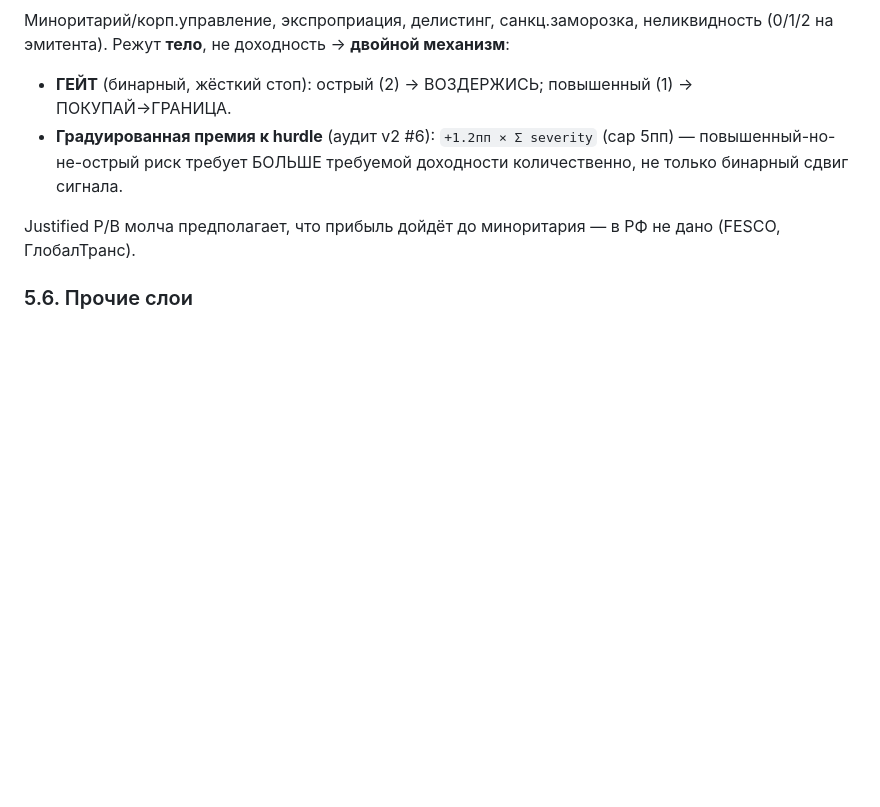
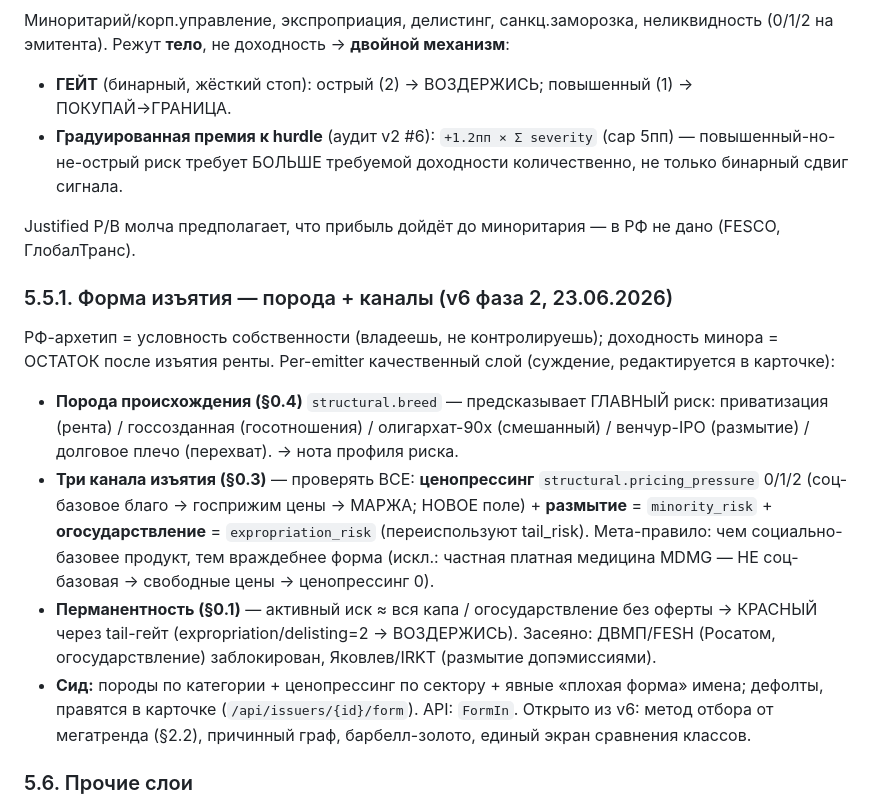
Before and after one commit to AlexDogaev/stock-valuation, a Markdown page: МОДЕЛЬ.md, the part around the change. Rendered like a GitHub page; blank space fills up the shorter version.

Commit message:
МОДЕЛЬ.md: v6 фаза 2 — форма изъятия (порода + 3 канала)
Doc-only.

Co-Authored-By: Claude Opus 4.8 <noreply@anthropic.com>

```diff
--- a/МОДЕЛЬ.md
+++ b/МОДЕЛЬ.md
@@ -217,6 +217,13 @@ F ≤ 0.30 → бонус; F > 0.30 → штраф, МЕНЬШЕ для каче
 
 Justified P/B молча предполагает, что прибыль дойдёт до миноритария — в РФ не дано (FESCO, ГлобалТранс).
 
+### 5.5.1. Форма изъятия — порода + каналы (v6 фаза 2, 23.06.2026)
+РФ-архетип = условность собственности (владеешь, не контролируешь); доходность минора = ОСТАТОК после изъятия ренты. Per-emitter качественный слой (суждение, редактируется в карточке):
+- **Порода происхождения (§0.4)** `structural.breed` — предсказывает ГЛАВНЫЙ риск: приватизация (рента) / госсозданная (госотношения) / олигархат-90х (смешанный) / венчур-IPO (размытие) / долговое плечо (перехват). → нота профиля риска.
+- **Три канала изъятия (§0.3)** — проверять ВСЕ: **ценопрессинг** `structural.pricing_pressure` 0/1/2 (соц-базовое благо → госприжим цены → МАРЖА; НОВОЕ поле) + **размытие** = `minority_risk` + **огосударствление** = `expropriation_risk` (переиспользуют tail_risk). Мета-правило: чем социально-базовее продукт, тем враждебнее форма (искл.: частная платная медицина MDMG — НЕ соц-базовая → свободные цены → ценопрессинг 0).
+- **Перманентность (§0.1)** — активный иск ≈ вся капа / огосударствление без оферты → КРАСНЫЙ через tail-гейт (expropriation/delisting=2 → ВОЗДЕРЖИСЬ). Засеяно: ДВМП/FESH (Росатом, огосударствление) заблокирован, Яковлев/IRKT (размытие допэмиссиями).
+- **Сид:** породы по категории + ценопрессинг по сектору + явные «плохая форма» имена; дефолты, правятся в карточке (`/api/issuers/{id}/form`). API: `FormIn`. Открыто из v6: метод отбора от мегатренда (§2.2), причинный граф, барбелл-золото, единый экран сравнения классов.
+
 ### 5.6. Прочие слои
 Налоговый (дивиденды −НДФЛ; ЛДВ/ИИС-3 для роста ≥3 лет), маркер качества (PROVEN/PROSPECTIVE/ordinary — гейт + вход в макро-поправку), классификация (ROIC vs WACC), калибровка дивспайка (на устойчивой дивдоходности, не разовой TTM).
 
```
